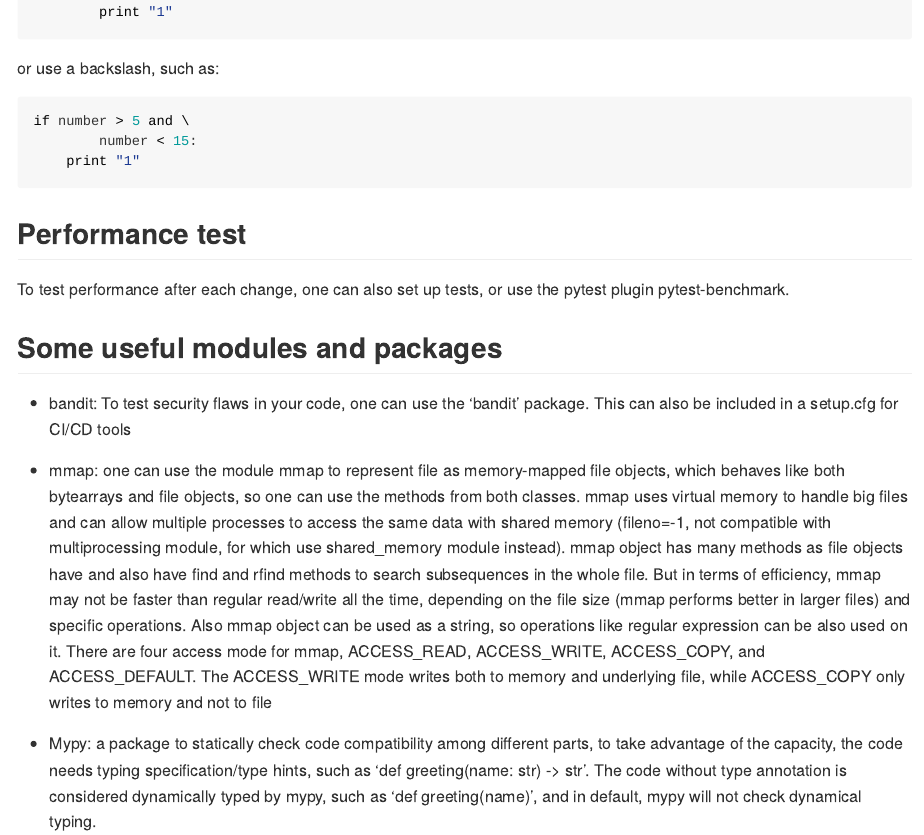
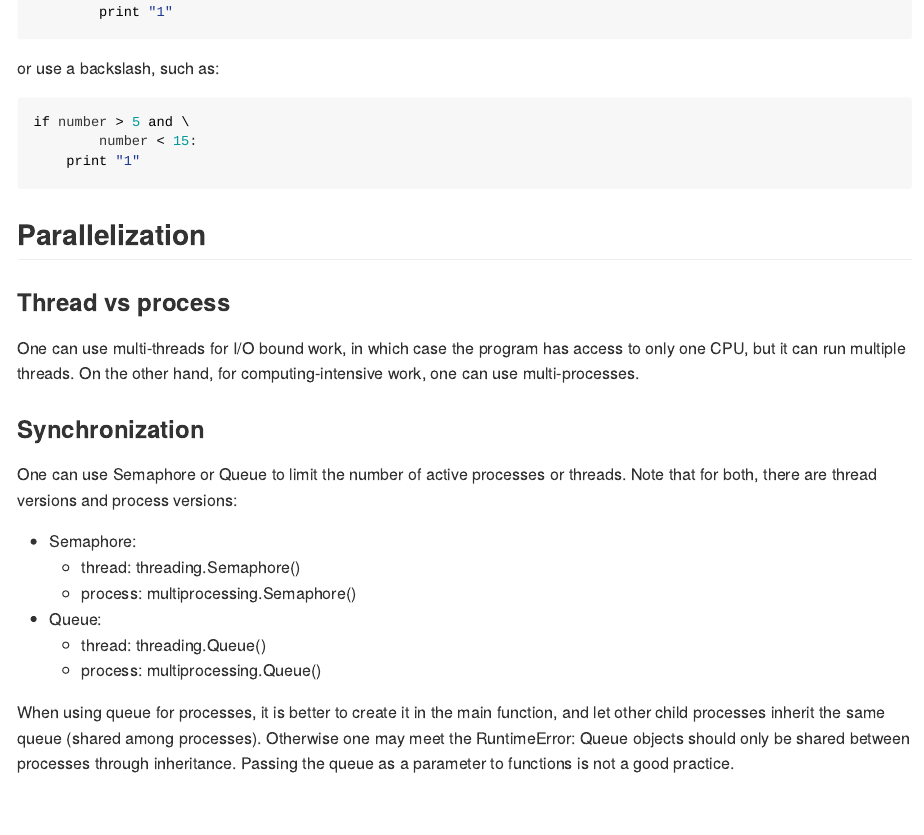
Before and after one commit to fortune9/programming_learning_notes, an R Markdown document (Python/python.Rmd): the page in a window 1100 px wide, from 15030 px down before the commit and from 15190 px down after it, so that both start at the same text. The pictures show the output file Python/python.md that the author committed with the source, drawn offline in the style of GitHub.

Commit message:
added tips on parallelization

````diff
--- a/Python/python.Rmd
+++ b/Python/python.Rmd
@@ -451,6 +451,33 @@ if number > 5 and \
     print "1"
 ```
 
+
+## Parallelization
+
+### Thread vs process
+
+One can use multi-threads for I/O bound work, in which case the program has access to
+only one CPU, but it can run multiple threads. On the other hand, for computing-intensive
+work, one can use multi-processes.
+
+### Synchronization
+
+One can use Semaphore or Queue to limit the number of active processes or threads.
+Note that for both, there are thread versions and process versions:
+
+- Semaphore:
+    - thread: threading.Semaphore()
+    - process: multiprocessing.Semaphore()
+
+- Queue:
+    - thread: threading.Queue()
+    - process: multiprocessing.Queue()
+
+When using queue for processes, it is better to create it in the main function, and
+let other child processes inherit the same queue (shared among processes). Otherwise
+one may meet the RuntimeError: Queue objects should only be shared between processes
+through inheritance. Passing the queue as a parameter to functions is not a good practice.
+
 ## Performance test
 
 To test performance after each change, one can also set up tests, or use the pytest plugin pytest-benchmark.
````
Also changed, not shown: Python/python.md.
